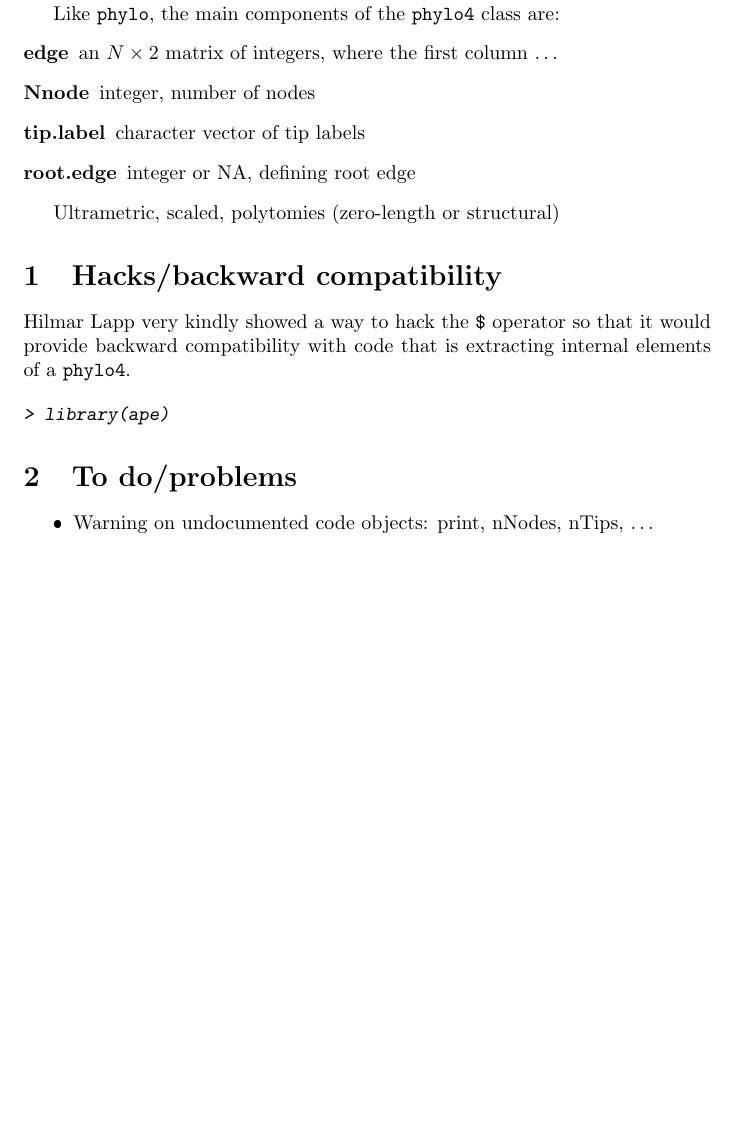
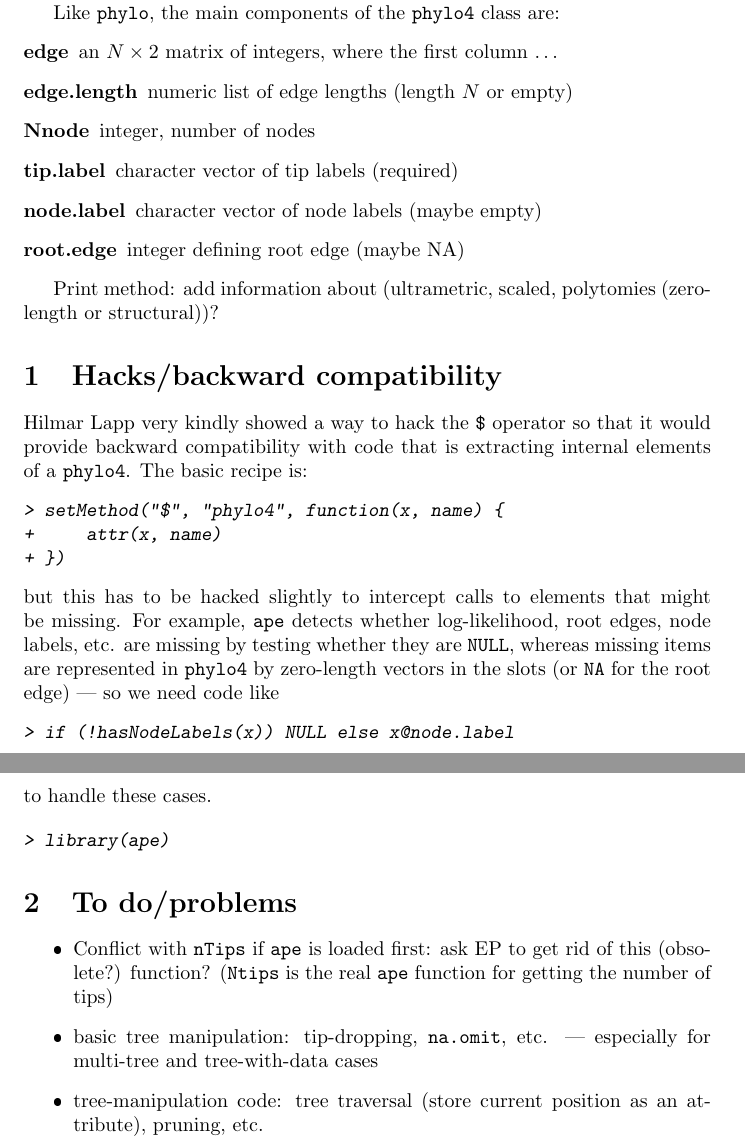
Before and after one commit to r-forge/phyloc, a LaTeX document (trunk/Rpkgs/phylo4/inst/doc/phylo4.tex): part of the page before the commit and two parts of pages 1 and 2 of 2 after it, the two joined at a grey line, cut so that both start at the same text, the shorter picture padded with empty space. The pictures show the PDF file trunk/Rpkgs/phylo4/inst/doc/phylo4.pdf that the author committed with the source.

Commit message:
added phylo4d function, multitrees etc
git-svn-id: svn://svn.r-forge.r-project.org/svnroot/phyloc@66 edb9625f-4e0d-4859-8d74-9fd3b1da38cb

```diff
--- a/trunk/Rpkgs/phylo4/inst/doc/phylo4.tex
+++ b/trunk/Rpkgs/phylo4/inst/doc/phylo4.tex
@@ -23,12 +23,16 @@ the \code{phylo4} class are:
 \begin{description}
 \item[edge]{an $N \times 2$ matrix of integers,
   where the first column \ldots}
+\item[edge.length]{numeric list of edge lengths
+(length $N$ or empty)}
 \item[Nnode]{integer, number of nodes}
-\item[tip.label]{character vector of tip labels}
-\item[root.edge]{integer or NA, defining root edge}
+\item[tip.label]{character vector of tip labels (required)}
+\item[node.label]{character vector of node labels (maybe empty)}
+\item[root.edge]{integer defining root edge (maybe NA)}
 \end{description}
 
-Ultrametric, scaled, polytomies (zero-length or structural)
+Print method: add information about
+(ultrametric, scaled, polytomies (zero-length or structural))?
 
 \section{Hacks/backward compatibility}
 
@@ -36,7 +40,28 @@ Hilmar Lapp very kindly showed a way to hack
 the \verb+$+ operator so that it would provide
 backward compatibility with code that is
 extracting internal elements of a \code{phylo4}.
-
+The basic recipe is:
+\begin{Schunk}
+\begin{Sinput}
+> setMethod("$", "phylo4", function(x, name) {
++     attr(x, name)
++ })
+\end{Sinput}
+\end{Schunk}
+but this has to be hacked slightly to intercept
+calls to elements that might be missing.  For example,
+\code{ape} detects whether log-likelihood, root edges,
+node labels, etc. are missing by testing whether they
+are \code{NULL}, whereas missing items are represented
+in \code{phylo4} by zero-length vectors in the slots
+(or \code{NA} for the root edge) --- so we need code
+like
+\begin{Schunk}
+\begin{Sinput}
+> if (!hasNodeLabels(x)) NULL else x@node.label
+\end{Sinput}
+\end{Schunk}
+to handle these cases.
 
 \begin{Schunk}
 \begin{Sinput}
@@ -47,7 +72,13 @@ extracting internal elements of a \code{phylo4}.
 
 
 \begin{itemize}
-\item Warning on undocumented code objects: print, nNodes, nTips, \ldots
+\item Conflict with \code{nTips} if \code{ape} is loaded first:
+ask EP to get rid of this (obsolete?) function? (\code{Ntips}
+is the real \code{ape} function for getting the number of tips)
+\item basic tree manipulation: tip-dropping, \code{na.omit}, etc. ---
+especially for multi-tree and tree-with-data cases
+\item tree-manipulation code: tree traversal (store current
+position as an attribute), pruning, etc.
 \end{itemize}
 
 \end{document}
```
Also changed, not shown: trunk/Rpkgs/phylo4/inst/doc/phylo4.pdf, 8 other files.
